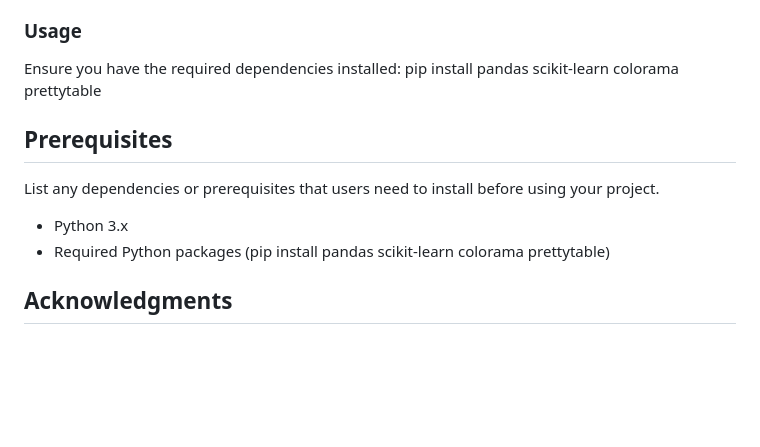
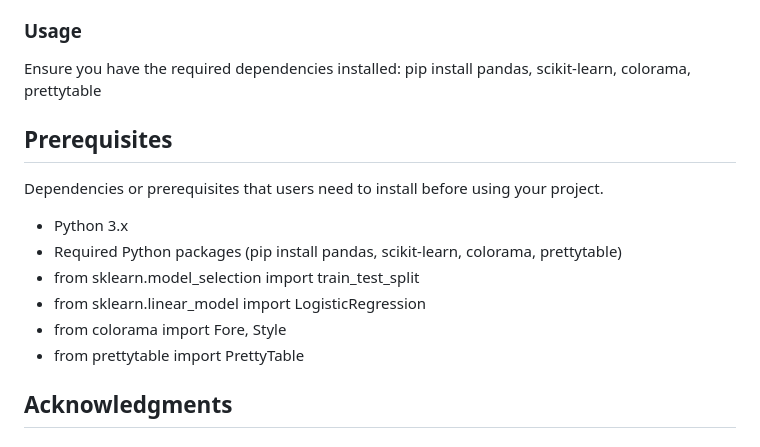
Before and after one commit to ballgorithm/NBA_Projections, a Markdown page: README.md, the part around the change. GitHub-like rendering; blank space fills up the shorter version.

```diff
--- a/README.md
+++ b/README.md
@@ -54,14 +54,19 @@ The NBA Predictions Project aims to forecast the winners of each NBA game. Utili
 
 ### Usage
 Ensure you have the required dependencies installed:
-pip install pandas scikit-learn colorama prettytable
+pip install pandas, scikit-learn, colorama, prettytable
+
 
 ## Prerequisites
 
-List any dependencies or prerequisites that users need to install before using your project.
+Dependencies or prerequisites that users need to install before using your project.
 
 - Python 3.x
-- Required Python packages (pip install pandas scikit-learn colorama prettytable)
+- Required Python packages (pip install pandas, scikit-learn, colorama, prettytable)
+- from sklearn.model_selection import train_test_split
+- from sklearn.linear_model import LogisticRegression
+- from colorama import Fore, Style
+- from prettytable import PrettyTable
 
 
 ## Acknowledgments
```
